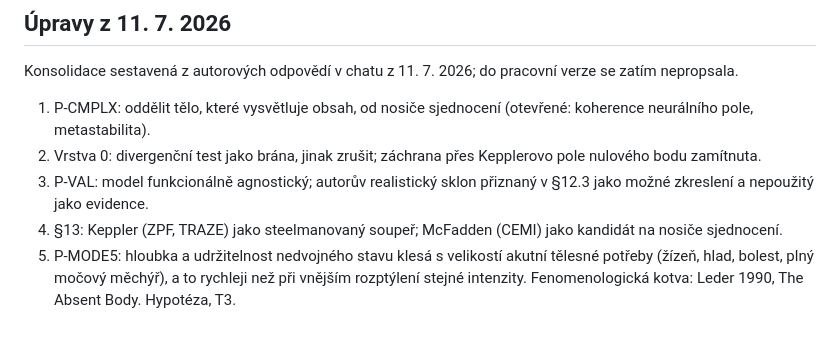
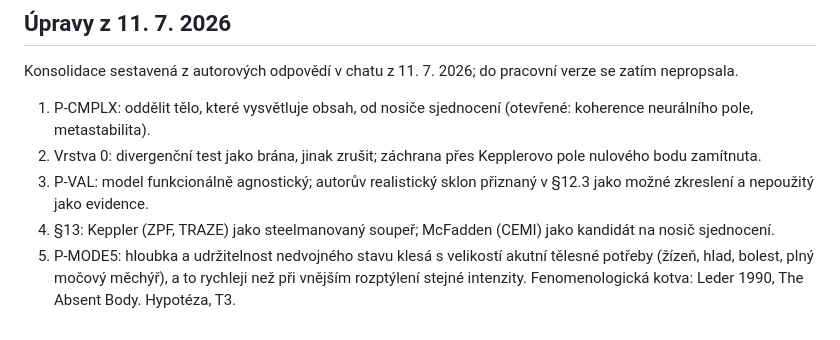
Before and after one commit to slunnnko/consciousness, a Markdown page: v3/04-rozhodnuti.md, the part around the change. Drawn GitHub-style.

Commit message:
Kolo 1: oprava překlepu v rozhodnutích

```diff
--- a/v3/04-rozhodnuti.md
+++ b/v3/04-rozhodnuti.md
@@ -81,5 +81,5 @@ Konsolidace sestavená z autorových odpovědí v chatu z 11. 7. 2026; do pracov
 1. P-CMPLX: oddělit tělo, které vysvětluje obsah, od nosiče sjednocení (otevřené: koherence neurálního pole, metastabilita).
 2. Vrstva 0: divergenční test jako brána, jinak zrušit; záchrana přes Kepplerovo pole nulového bodu zamítnuta.
 3. P-VAL: model funkcionálně agnostický; autorův realistický sklon přiznaný v §12.3 jako možné zkreslení a nepoužitý jako evidence.
-4. §13: Keppler (ZPF, TRAZE) jako steelmanovaný soupeř; McFadden (CEMI) jako kandidát na nosiče sjednocení.
+4. §13: Keppler (ZPF, TRAZE) jako steelmanovaný soupeř; McFadden (CEMI) jako kandidát na nosič sjednocení.
 5. P-MODE5: hloubka a udržitelnost nedvojného stavu klesá s velikostí akutní tělesné potřeby (žízeň, hlad, bolest, plný močový měchýř), a to rychleji než při vnějším rozptýlení stejné intenzity. Fenomenologická kotva: Leder 1990, The Absent Body. Hypotéza, T3.
```
